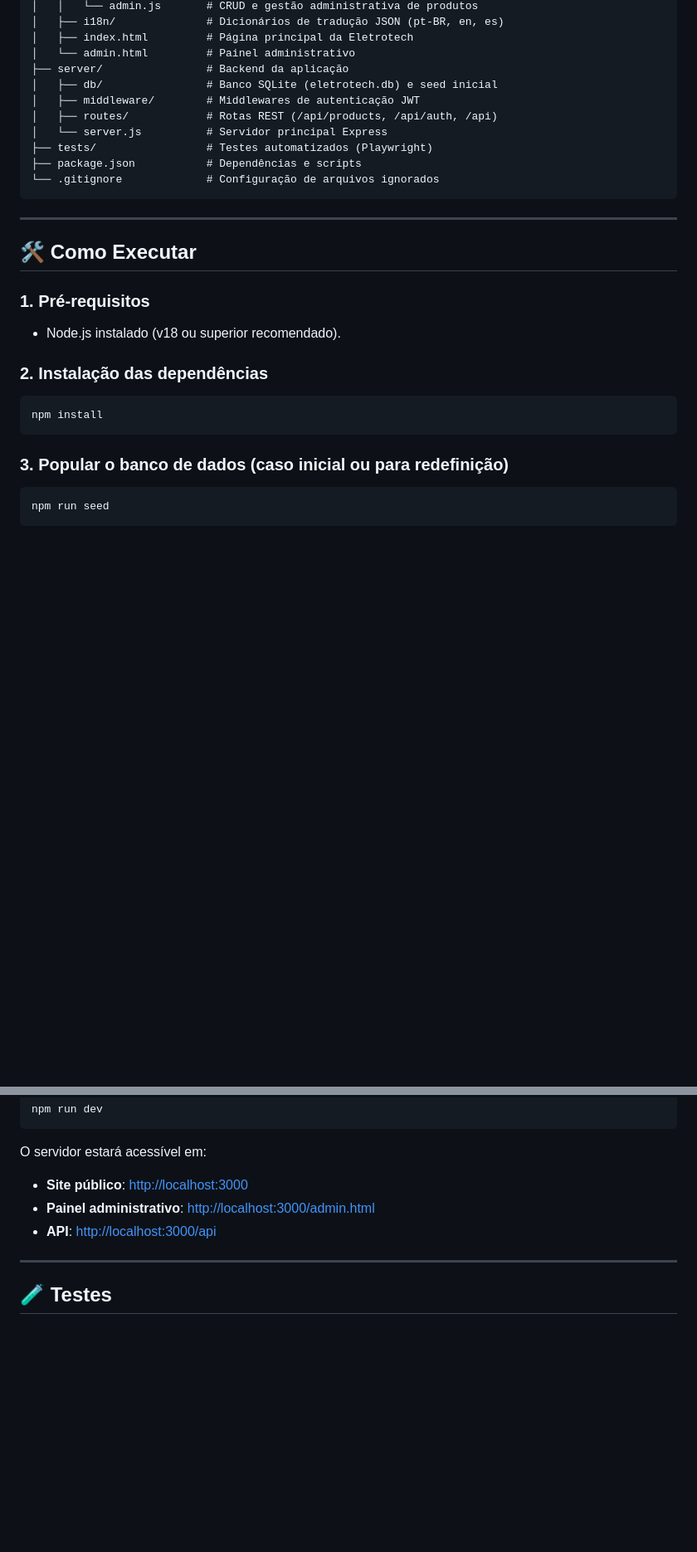
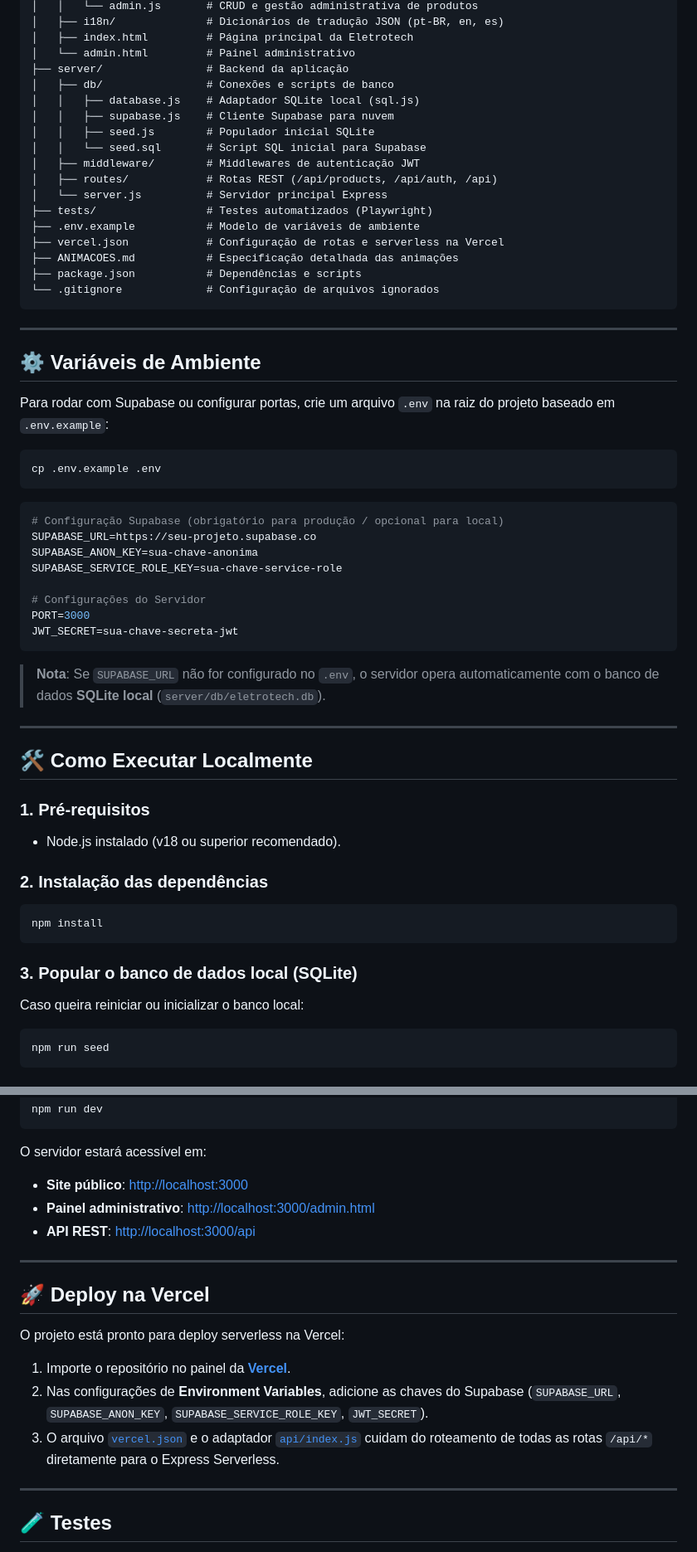
Before and after one commit to rysumo/EletroTech, a Markdown page: README.md, 2 parts joined by grey strips. Shown at 83% size. GitHub-like rendering; blank space fills up the shorter version.

Commit message:
docs: atualizar README com animações, Supabase, Vercel e estrutura completa

````diff
--- a/README.md
+++ b/README.md
@@ -64,18 +72,48 @@ O projeto incorpora uma camada de design e micro-interações de alto padrão (*
 │   ├── index.html         # Página principal da Eletrotech
 │   └── admin.html         # Painel administrativo
 ├── server/                # Backend da aplicação
-│   ├── db/                # Banco SQLite (eletrotech.db) e seed inicial
+│   ├── db/                # Conexões e scripts de banco
+│   │   ├── database.js    # Adaptador SQLite local (sql.js)
+│   │   ├── supabase.js    # Cliente Supabase para nuvem
+│   │   ├── seed.js        # Populador inicial SQLite
+│   │   └── seed.sql       # Script SQL inicial para Supabase
 │   ├── middleware/        # Middlewares de autenticação JWT
 │   ├── routes/            # Rotas REST (/api/products, /api/auth, /api)
 │   └── server.js          # Servidor principal Express
 ├── tests/                 # Testes automatizados (Playwright)
+├── .env.example           # Modelo de variáveis de ambiente
+├── vercel.json            # Configuração de rotas e serverless na Vercel
+├── ANIMACOES.md           # Especificação detalhada das animações
 ├── package.json           # Dependências e scripts
 └── .gitignore             # Configuração de arquivos ignorados
 ```
 
 ---
 
-## 🛠️ Como Executar
+## ⚙️ Variáveis de Ambiente
+
+Para rodar com Supabase ou configurar portas, crie um arquivo `.env` na raiz do projeto baseado em `.env.example`:
+
+```bash
+cp .env.example .env
+```
+
+```env
+# Configuração Supabase (obrigatório para produção / opcional para local)
+SUPABASE_URL=https://seu-projeto.supabase.co
+SUPABASE_ANON_KEY=sua-chave-anonima
+SUPABASE_SERVICE_ROLE_KEY=sua-chave-service-role
+
+# Configurações do Servidor
+PORT=3000
+JWT_SECRET=sua-chave-secreta-jwt
+```
+
+> **Nota**: Se `SUPABASE_URL` não for configurado no `.env`, o servidor opera automaticamente com o banco de dados **SQLite local** (`server/db/eletrotech.db`).
+
+---
+
+## 🛠️ Como Executar Localmente
 
 ### 1. Pré-requisitos
 - Node.js instalado (v18 ou superior recomendado).
@@ -85,7 +123,8 @@ O projeto incorpora uma camada de design e micro-interações de alto padrão (*
 npm install
 ```
 
-### 3. Popular o banco de dados (caso inicial ou para redefinição)
+### 3. Popular o banco de dados local (SQLite)
+Caso queira reiniciar ou inicializar o banco local:
 ```bash
 npm run seed
 ```
@@ -102,7 +141,17 @@ npm run dev
 O servidor estará acessível em:
 - **Site público**: [http://localhost:3000](http://localhost:3000)
 - **Painel administrativo**: [http://localhost:3000/admin.html](http://localhost:3000/admin.html)
-- **API**: [http://localhost:3000/api](http://localhost:3000/api)
+- **API REST**: [http://localhost:3000/api](http://localhost:3000/api)
+
+---
+
+## 🚀 Deploy na Vercel
+
+O projeto está pronto para deploy serverless na Vercel:
+
+1. Importe o repositório no painel da **[Vercel](https://vercel.com)**.
+2. Nas configurações de **Environment Variables**, adicione as chaves do Supabase (`SUPABASE_URL`, `SUPABASE_ANON_KEY`, `SUPABASE_SERVICE_ROLE_KEY`, `JWT_SECRET`).
+3. O arquivo [`vercel.json`](./vercel.json) e o adaptador [`api/index.js`](./api/index.js) cuidam do roteamento de todas as rotas `/api/*` diretamente para o Express Serverless.
 
 ---
 
````
Also changed, not shown: other parts of README.md (+14 -6 lines).
